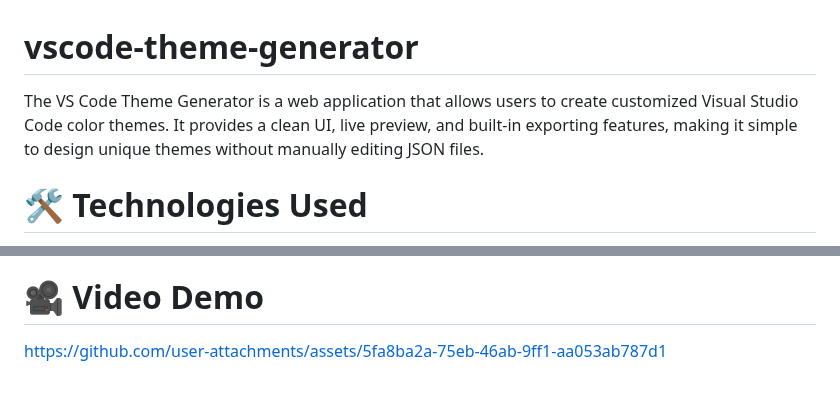
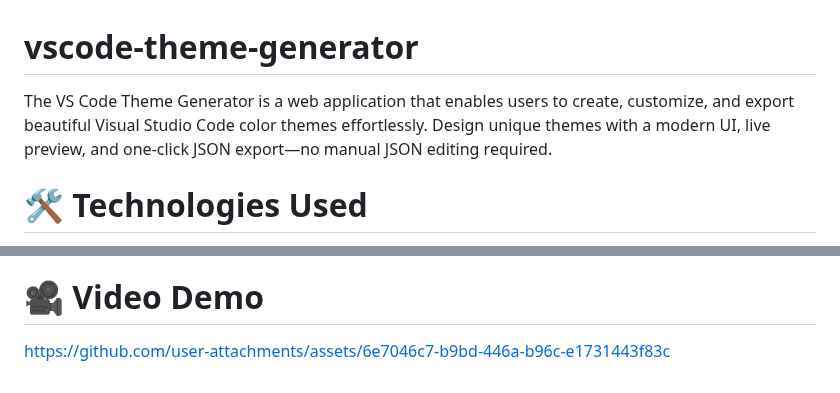
Before and after one commit to JoelMbuyi05/vscode-theme-generator, a Markdown page: README.md, 2 parts joined by grey strips. GitHub-like rendering.

```diff
--- a/README.md
+++ b/README.md
@@ -1,7 +1,6 @@
 # vscode-theme-generator
 
-The VS Code Theme Generator is a web application that allows users to create customized Visual Studio Code color themes.
-It provides a clean UI, live preview, and built-in exporting features, making it simple to design unique themes without manually editing JSON files.
+The VS Code Theme Generator is a web application that enables users to create, customize, and export beautiful Visual Studio Code color themes effortlessly. Design unique themes with a modern UI, live preview, and one-click JSON export—no manual JSON editing required.
 
 # 🛠 Technologies Used
 
@@ -89,4 +88,4 @@ No installation needed.
 
 # 🎥 Video Demo
 
-https://github.com/user-attachments/assets/5fa8ba2a-75eb-46ab-9ff1-aa053ab787d1
+https://github.com/user-attachments/assets/6e7046c7-b9bd-446a-b96c-e1731443f83c
```
